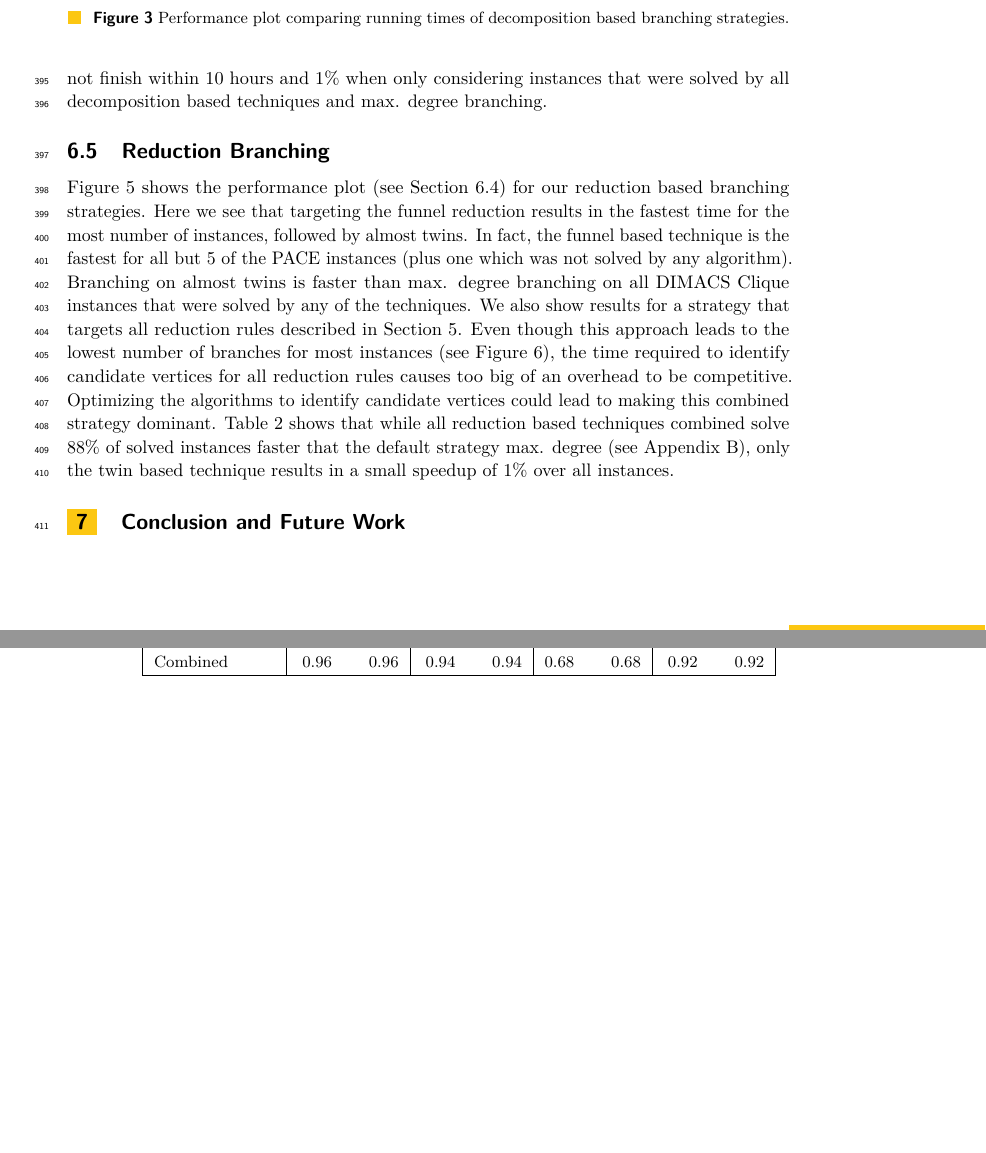
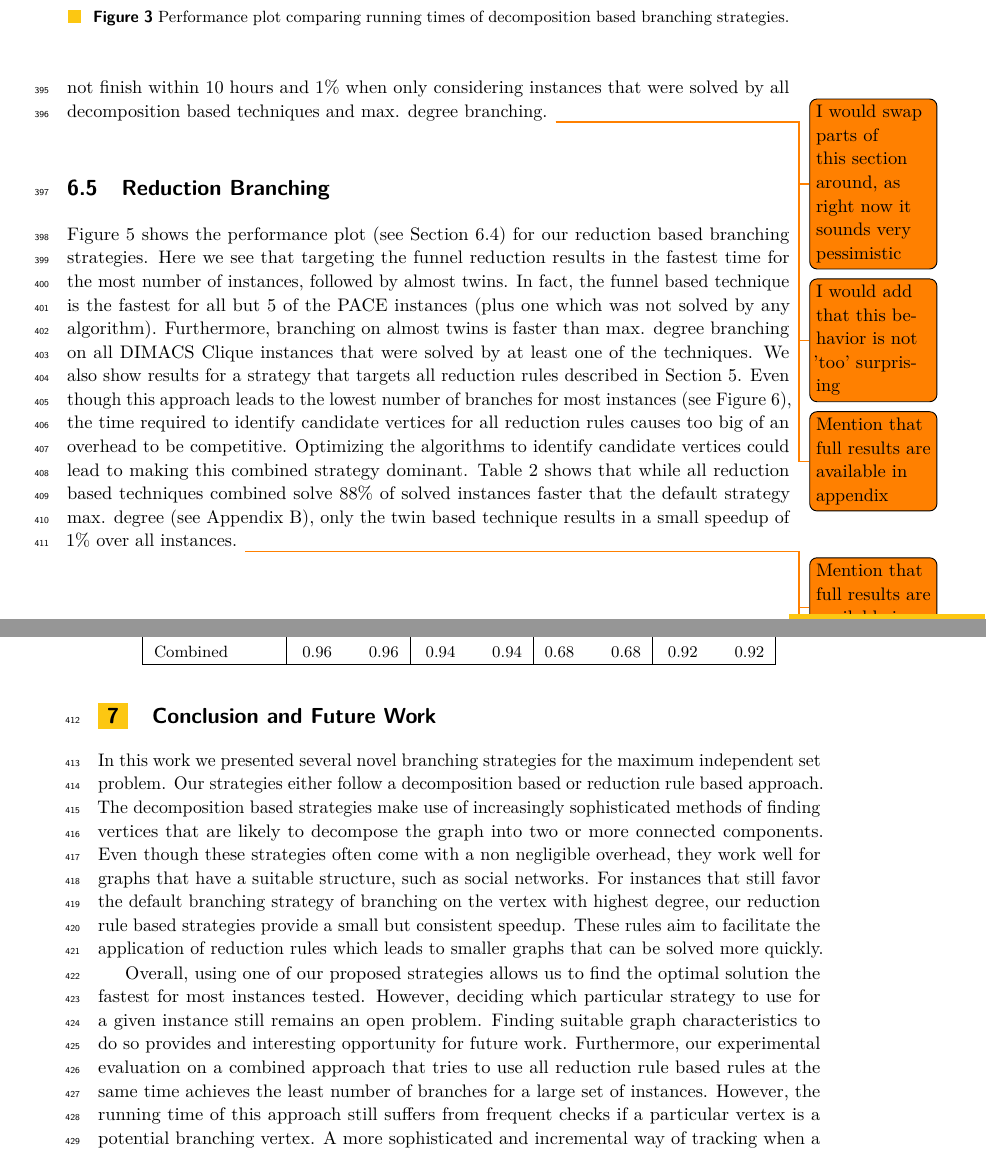
Before and after one commit to Hespian/CutBranching, a LaTeX paper (SEA_Paper/sea_branching.tex): two parts of pages 11 and 12 of 20, joined at a grey line, cut so that both start at the same text, the shorter picture padded with empty space. Compiled offline with pdfLaTeX.

Commit message:
added conclusion.

```diff
--- a/SEA_Paper/sea_branching.tex
+++ b/SEA_Paper/sea_branching.tex
@@ -687,6 +687,9 @@ technique using edge cuts achieves an overall speedup of $8\%$ over max. degree
 time of 10 hours for instances that did not finish within 10 hours and $1\%$
 when only considering instances that were solved by all decomposition based
 techniques and max. degree branching.
+\todo{I would swap parts of this section around, as right now it sounds very pessimistic}
+\todo{I would add that this behavior is not 'too' surprising}
+\todo{Mention that full results are available in appendix}
 
 \begin{table}[t]
   \caption{Speedup of our decomposition based techniques over the default
@@ -730,9 +733,9 @@ based branching strategies. Here we see that targeting the funnel reduction
 results in the fastest time for the most number of instances, followed by almost
 twins. In fact, the
 funnel based technique is the fastest for all but 5 of the PACE instances (plus
-one which was not solved by any algorithm). Branching on almost
+one which was not solved by any algorithm). Furthermore, branching on almost
 twins is faster than max. degree branching on all DIMACS Clique instances that
-were solved by any of the techniques. We also show results for a strategy that targets all reduction rules
+were solved by at least one of the techniques. We also show results for a strategy that targets all reduction rules
 described in Section~\ref{sec:reduction_branching}. Even though this approach
 leads to the lowest number of branches for most instances (see Figure~\ref{fig:all_reduction_branch}), the time required to
 identify candidate vertices for all reduction rules causes too big of an
@@ -742,6 +745,8 @@ dominant. Table~\ref{tab:summary_reduction} shows that while all reduction based
 techniques combined solve $88\%$ of solved instances faster that the default
 strategy max. degree (see Appendix~\ref{app:detailed_results}), only the twin
 based technique results in a small speedup of $1\%$ over all instances.
+\todo{Mention that full results are available in appendix}
+\todo{I would add that this in combination with the previous results pretty much always is better than max. degree}
 
 \begin{table}[t]
   \caption{Speedup of our reduction based techniques over the default
@@ -778,6 +783,20 @@ based technique results in a small speedup of $1\%$ over all instances.
 
 
 \section{Conclusion and Future Work}
+In this work we presented several novel branching strategies for the maximum independent set problem.
+Our strategies either follow a decomposition based or reduction rule based approach.
+The decomposition based strategies make use of increasingly sophisticated methods of finding vertices that are likely to decompose the graph into two or more connected components.
+Even though these strategies often come with a non negligible overhead, they work well for graphs that have a suitable structure, such as social networks.
+For instances that still favor the default branching strategy of branching on the vertex with highest degree, our reduction rule based strategies provide a small but consistent speedup.
+These rules aim to facilitate the application of reduction rules which leads to smaller graphs that can be solved more quickly.
+
+Overall, using one of our proposed strategies allows us to find the optimal solution the fastest for most instances tested.
+However, deciding which particular strategy to use for a given instance still remains an open problem.
+Finding suitable graph characteristics to do so provides and interesting opportunity for future work.
+Furthermore, our experimental evaluation on a combined approach that tries to use all reduction rule based rules at the same time achieves the least number of branches for a large set of instances.
+However, the running time of this approach still suffers from frequent checks if a particular vertex is a potential branching vertex.
+A more sophisticated and incremental way of tracking when a vertex becomes a branching vertex might provide significant performance benefits.
+In turn, this might lead to a branching strategy that consistently outperforms branching on the vertex of highest degree independent of the instance type.
 
 %%
 %% Bibliography
```
Also changed, not shown: SEA_Paper/sea_branching.tex (24 more changed lines).
